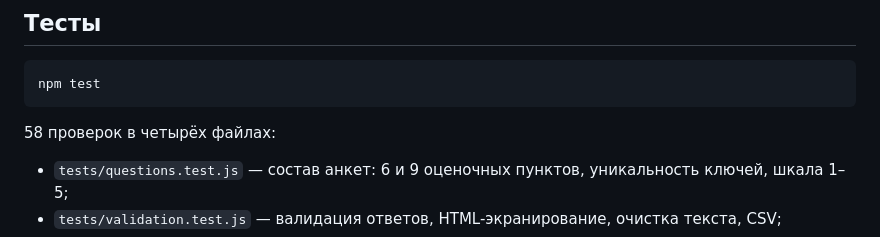
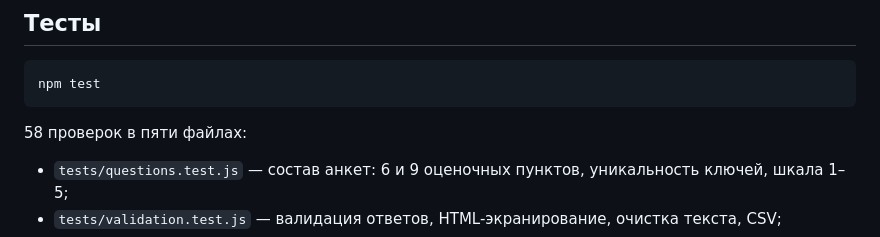
Before and after one commit to Igorr112323/Bogusa_website, a Markdown page: README.md, the part around the change. Drawn GitHub-style.

Commit message:
README: точное число тестовых файлов
Co-authored-by: arena-agent <297053741+arena-agent@users.noreply.github.com>

````diff
--- a/README.md
+++ b/README.md
@@ -364,7 +364,7 @@ curl -X POST http://localhost:3000/api/responses \
 npm test
 ```
 
-58 проверок в четырёх файлах:
+58 проверок в пяти файлах:
 
 - `tests/questions.test.js` — состав анкет: 6 и 9 оценочных пунктов, уникальность ключей, шкала 1–5;
 - `tests/validation.test.js` — валидация ответов, HTML-экранирование, очистка текста, CSV;
````
